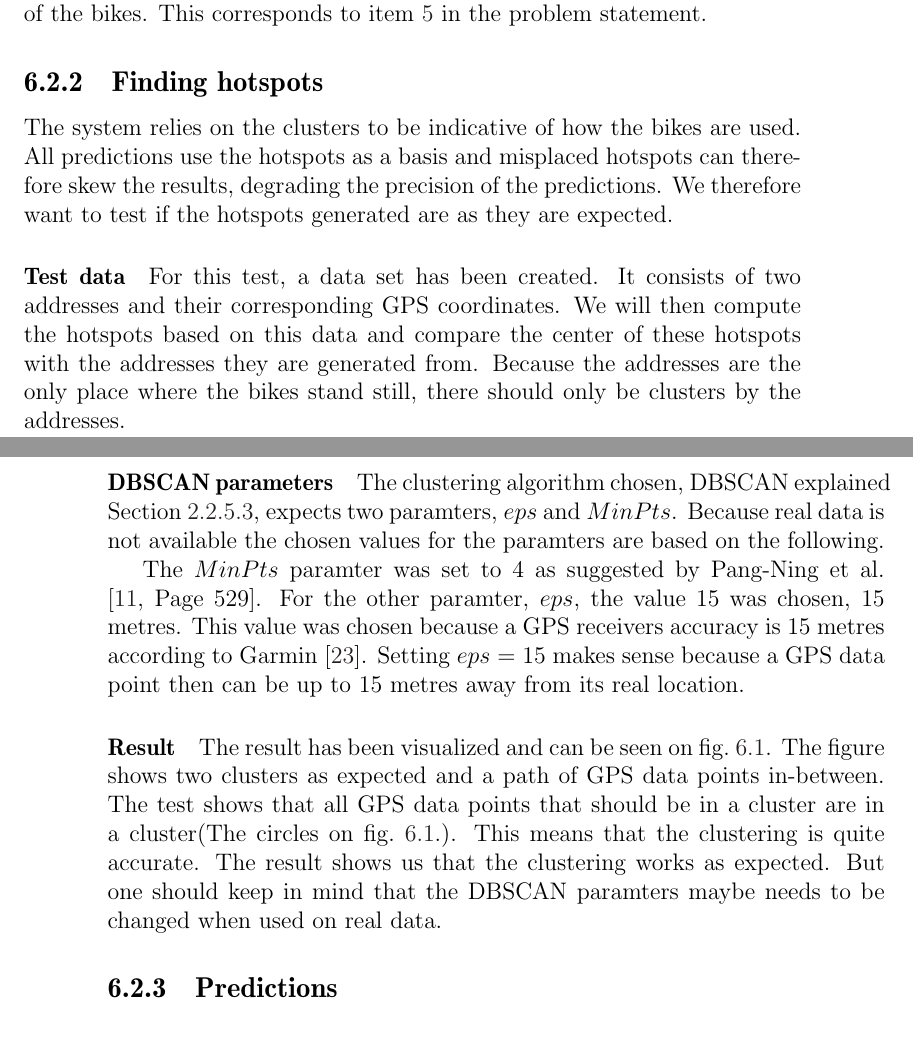
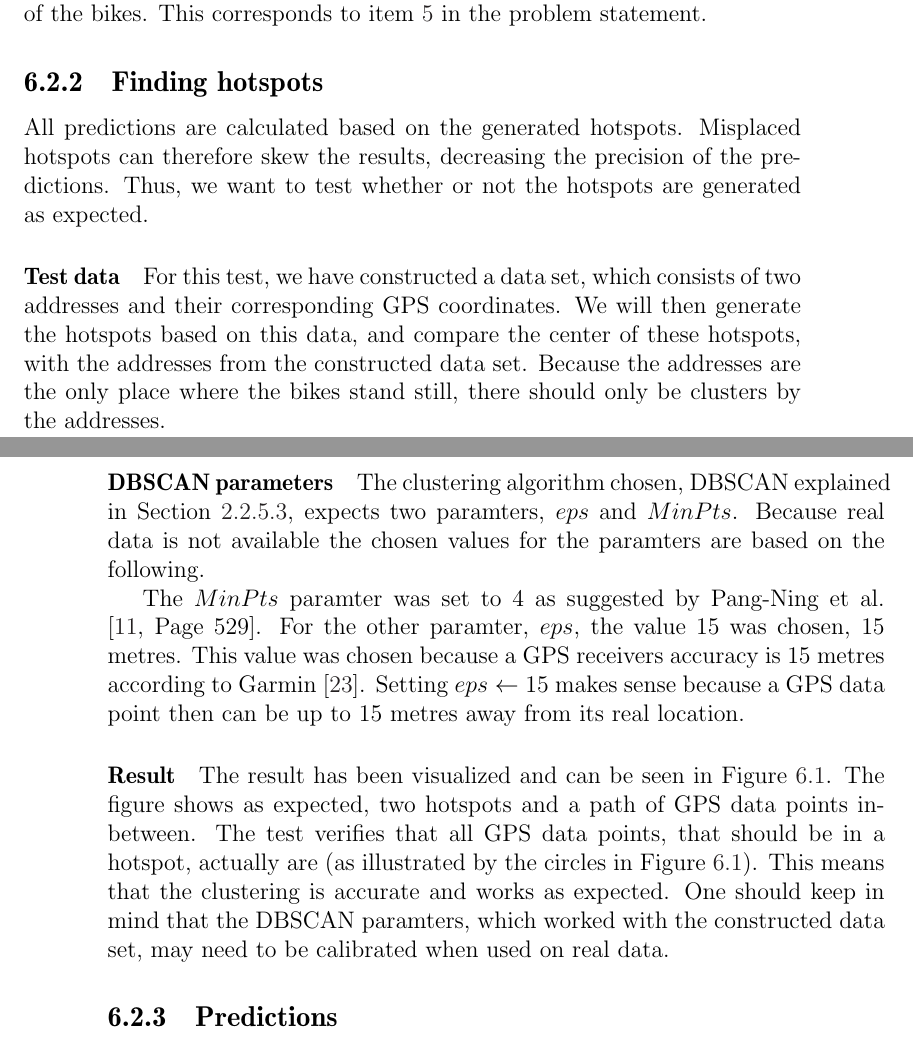
Before and after one commit to sw701e14/report, a LaTeX thesis (main.tex, which reads content/integration_test.tex): two parts of pages 51 and 52 of 69, joined at a grey line, cut so that both start at the same text. Compiled offline with pdfLaTeX; a LaTeX package or settings file that is missing is left out.

Commit message:
Corrected integration test - finding hotspots.

```diff
--- a/content/integration_test.tex
+++ b/content/integration_test.tex
@@ -28,42 +28,40 @@ We want to test the following parts of our system in order to test the two probl
 We test the hotspot creation in order to check if hotspots are generated where there is bike activity, and this to check if the created hotspots will work as a stand in for the old stations.
 This corresponds to item \ref{pr_few} in the problem statement.
 
-We test the markov chains in order to figure out if our method of generating markov chains give proper values for using when predicting the behavior of the bikes.
+We test the Markov chains in order to figure out if our method of generating Markov chains give proper values for using when predicting the behavior of the bikes.
 This corresponds to item \ref{pr_arrive} in the problem statement.
 
 \subsection{Finding hotspots}
-The system relies on the clusters to be indicative of how the bikes are used.
-All predictions use the hotspots as a basis and misplaced hotspots can therefore skew the results, degrading the precision of the predictions.
-We therefore want to test if the hotspots generated are as they are expected.
+All predictions are calculated based on the generated hotspots.
+Misplaced hotspots can therefore skew the results, decreasing the precision of the predictions.
+Thus, we want to test whether or not the hotspots are generated as expected.
 
 \paragraph{Test data}
-For this test, a data set has been created.
-It consists of two addresses and their corresponding GPS coordinates.
-We will then compute the hotspots based on this data and compare the center of these hotspots with the addresses they are generated from.
+For this test, we have constructed a data set, which consists of two addresses and their corresponding GPS coordinates.
+We will then generate the hotspots based on this data, and compare the center of these hotspots, with the addresses from the constructed data set.
 Because the addresses are the only place where the bikes stand still, there should only be clusters by the addresses.
 
 \paragraph{DBSCAN parameters}
-The clustering algorithm chosen, DBSCAN explained \Cref{clustering:DBSCAN}, expects two paramters, $eps$ and $MinPts$.
+The clustering algorithm chosen, DBSCAN explained in \Cref{clustering:DBSCAN}, expects two paramters, $eps$ and $MinPts$.
 Because real data is not available the chosen values for the paramters are based on the following.
 
 The $MinPts$ paramter was set to 4 as suggested by \citet[Page 529]{pang2006introduction}.
 For the other paramter, $eps$, the value 15 was chosen, 15 metres.
 This value was chosen because a GPS receivers accuracy is 15 metres according to \citet{garmingps}.
-Setting $eps$ = 15 makes sense because a GPS data point then can be up to 15 metres away from its real location.
+Setting $eps \leftarrow 15$ makes sense because a GPS data point then can be up to 15 metres away from its real location.
 
 
 \paragraph{Result}
-The result has been visualized and can be seen on \cref{fig:test:clustering}.
-The figure shows two clusters as expected and a path of GPS data points in-between.
-The test shows that all GPS data points that should be in a cluster are in a cluster(The circles on \cref{fig:test:clustering}.).
-This means that the clustering is quite accurate.
-The result shows us that the clustering works as expected.
-But one should keep in mind that the DBSCAN paramters maybe needs to be changed when used on real data.
+The result has been visualized and can be seen in \Cref{fig:test:clustering}.
+The figure shows as expected, two hotspots and a path of GPS data points in-between.
+The test verifies that all GPS data points, that should be in a hotspot, actually are (as illustrated by the circles in \Cref{fig:test:clustering}).
+This means that the clustering is accurate and works as expected.
+One should keep in mind that the DBSCAN paramters, which worked with the constructed data set, may need to be calibrated when used on real data.
 
 \begin{figure}
 \includegraphics[width=\textwidth]{clusteringTest}
 \caption{The clustering test results.
- The crosses indicating the coordinates of the two given addresses. The squares representing GPS points received while a bike is moving. The circles representing when a bike stands still. The line connecting the circles is the cluster represented by a polygon(a hotspot).}
+The crosses indicating the coordinates of the two given addresses. The squares representing GPS points received while a bike is moving. The circles representing when a bike stands still. The line connecting the circles is the cluster represented by a polygon(a hotspot).}
  Keep in mind that the squares inside a cluster are not part of a cluster.
 \label{fig:test:clustering}
 \end{figure}
```
Also changed, not shown: content/integration_test.tex (6 more changed lines).
